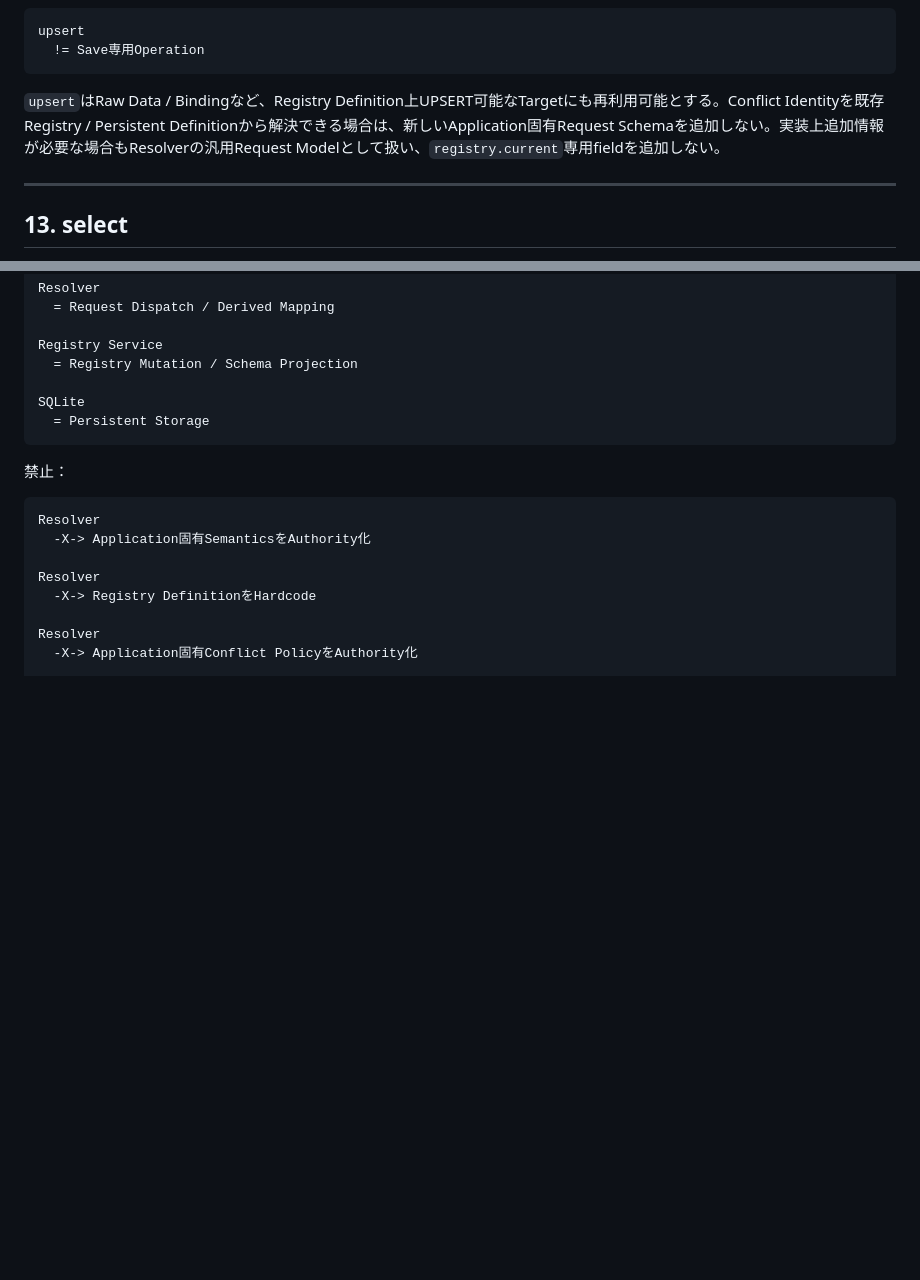
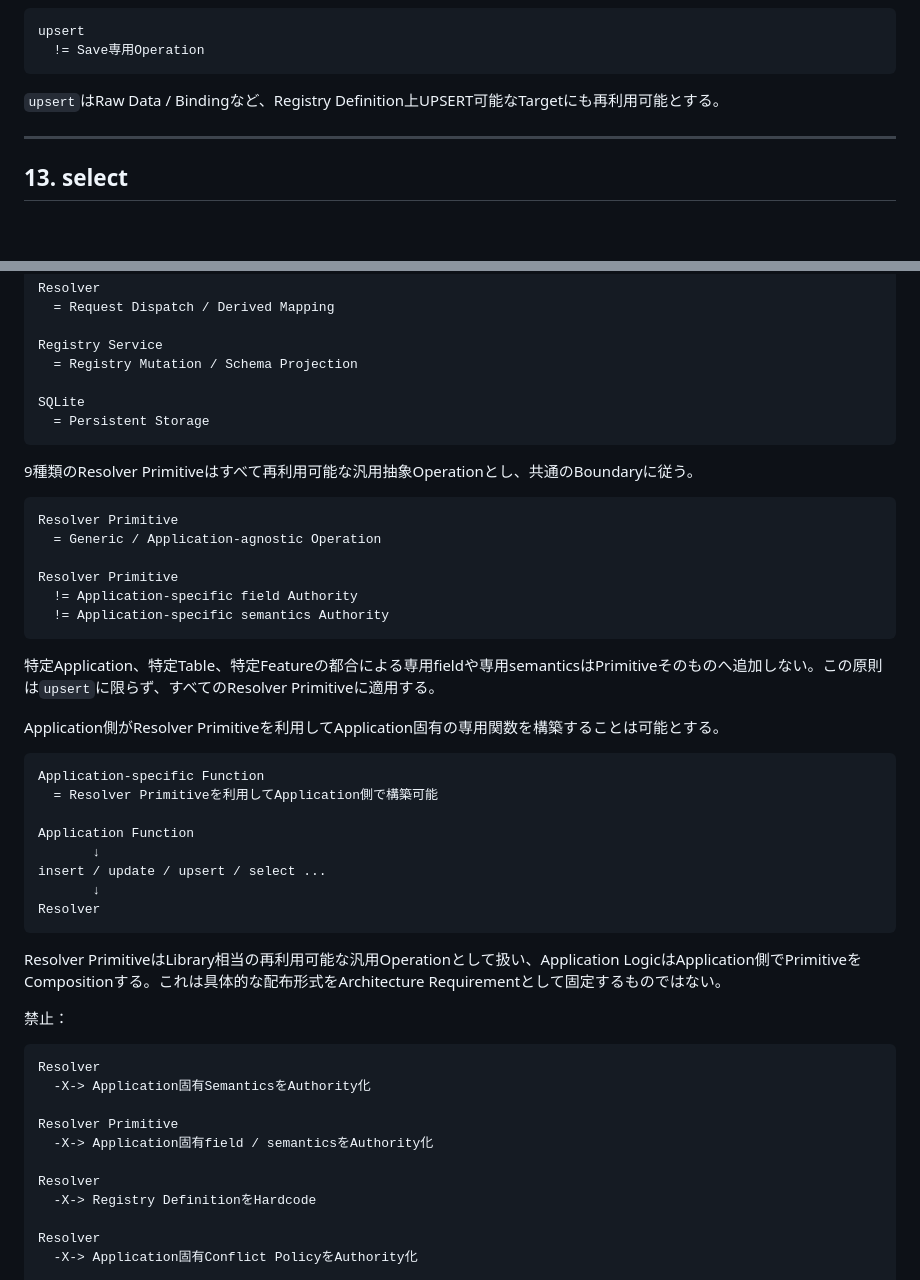
Before and after one commit to tk-ud/PrimitiveAppEditer, a Markdown page: Resolver.md, 2 parts joined by grey strips. GitHub-like rendering; blank space fills up the shorter version.

Commit message:
docs: generalize resolver primitive boundaries

````diff
--- a/Resolver.md
+++ b/Resolver.md
@@ -458,7 +458,7 @@ upsert
   != Save専用Operation
 ```
 
-`upsert`はRaw Data / Bindingなど、Registry Definition上UPSERT可能なTargetにも再利用可能とする。Conflict Identityを既存Registry / Persistent Definitionから解決できる場合は、新しいApplication固有Request Schemaを追加しない。実装上追加情報が必要な場合もResolverの汎用Request Modelとして扱い、`registry.current`専用fieldを追加しない。
+`upsert`はRaw Data / Bindingなど、Registry Definition上UPSERT可能なTargetにも再利用可能とする。
 
 ---
 
@@ -591,11 +591,42 @@ SQLite
   = Persistent Storage
 ```
 
+9種類のResolver Primitiveはすべて再利用可能な汎用抽象Operationとし、共通のBoundaryに従う。
+
+```text
+Resolver Primitive
+  = Generic / Application-agnostic Operation
+
+Resolver Primitive
+  != Application-specific field Authority
+  != Application-specific semantics Authority
+```
+
+特定Application、特定Table、特定Featureの都合による専用fieldや専用semanticsはPrimitiveそのものへ追加しない。この原則は`upsert`に限らず、すべてのResolver Primitiveに適用する。
+
+Application側がResolver Primitiveを利用してApplication固有の専用関数を構築することは可能とする。
+
+```text
+Application-specific Function
+  = Resolver Primitiveを利用してApplication側で構築可能
+
+Application Function
+       ↓
+insert / update / upsert / select ...
+       ↓
+Resolver
+```
+
+Resolver PrimitiveはLibrary相当の再利用可能な汎用Operationとして扱い、Application LogicはApplication側でPrimitiveをCompositionする。これは具体的な配布形式をArchitecture Requirementとして固定するものではない。
+
 禁止：
 
 ```text
 Resolver
   -X-> Application固有SemanticsをAuthority化
+
+Resolver Primitive
+  -X-> Application固有field / semanticsをAuthority化
 
 Resolver
   -X-> Registry DefinitionをHardcode
````
